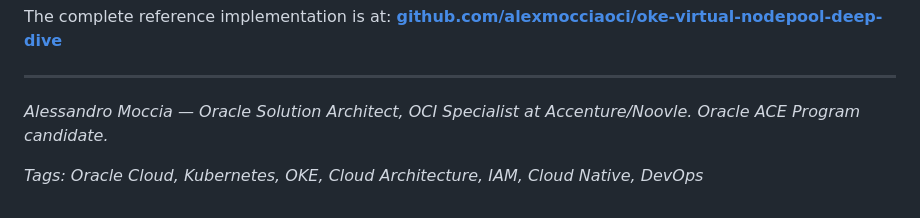
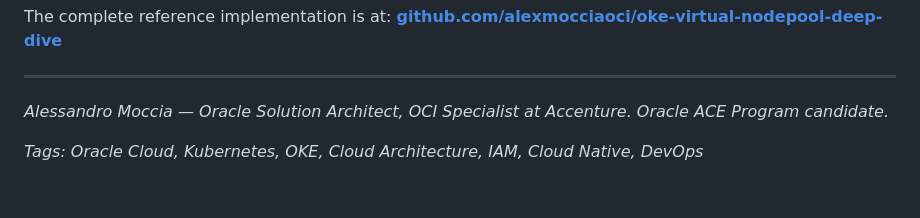
Before and after one commit to alexmocciaoci/oke-virtual-nodepool-deep-dive, a Markdown page: article/oke-medium-v4-final.md, the part around the change. Rendered like a GitHub page.

```diff
--- a/article/oke-medium-v4-final.md
+++ b/article/oke-medium-v4-final.md
@@ -758,6 +758,6 @@ The complete reference implementation is at:
 
 ---
 
-*Alessandro Moccia — Oracle Solution Architect, OCI Specialist at Accenture/Noovle. Oracle ACE Program candidate.*
+*Alessandro Moccia — Oracle Solution Architect, OCI Specialist at Accenture. Oracle ACE Program candidate.*
 
 *Tags: Oracle Cloud, Kubernetes, OKE, Cloud Architecture, IAM, Cloud Native, DevOps*
```
